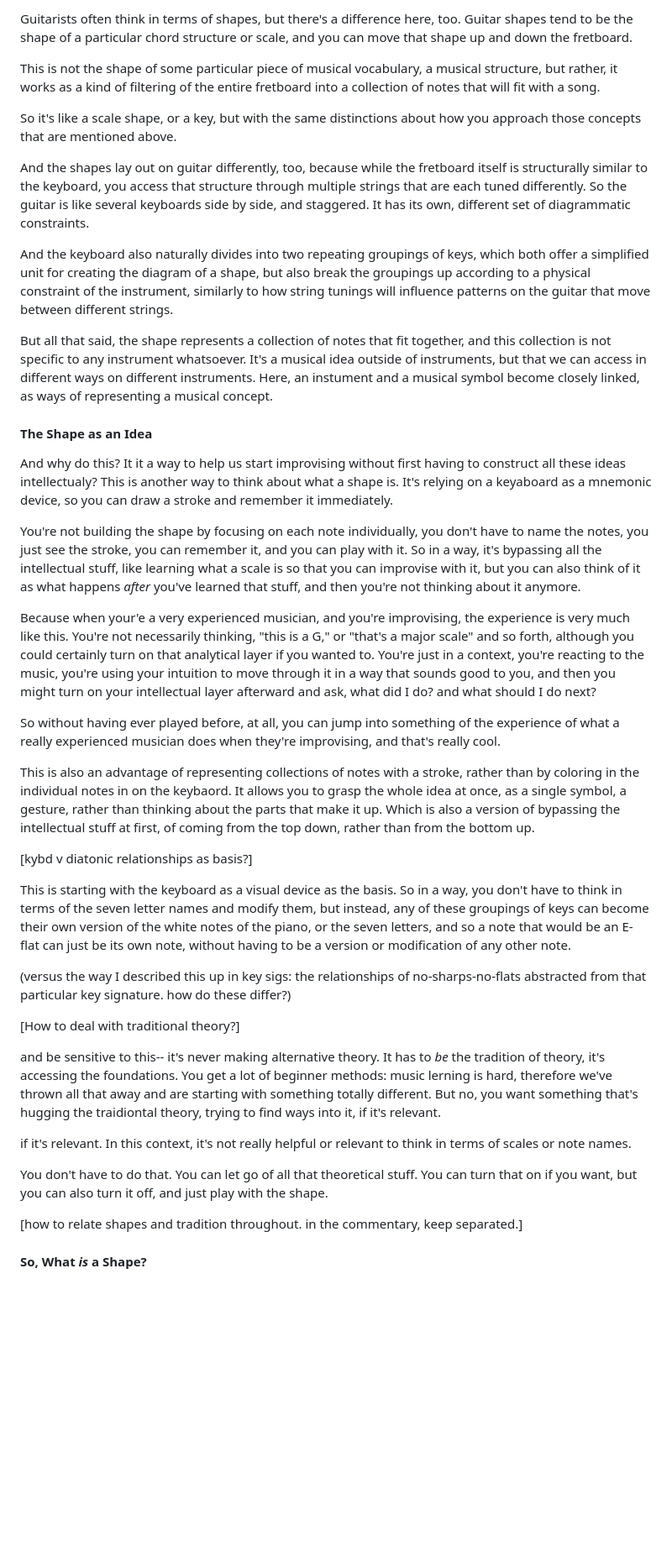
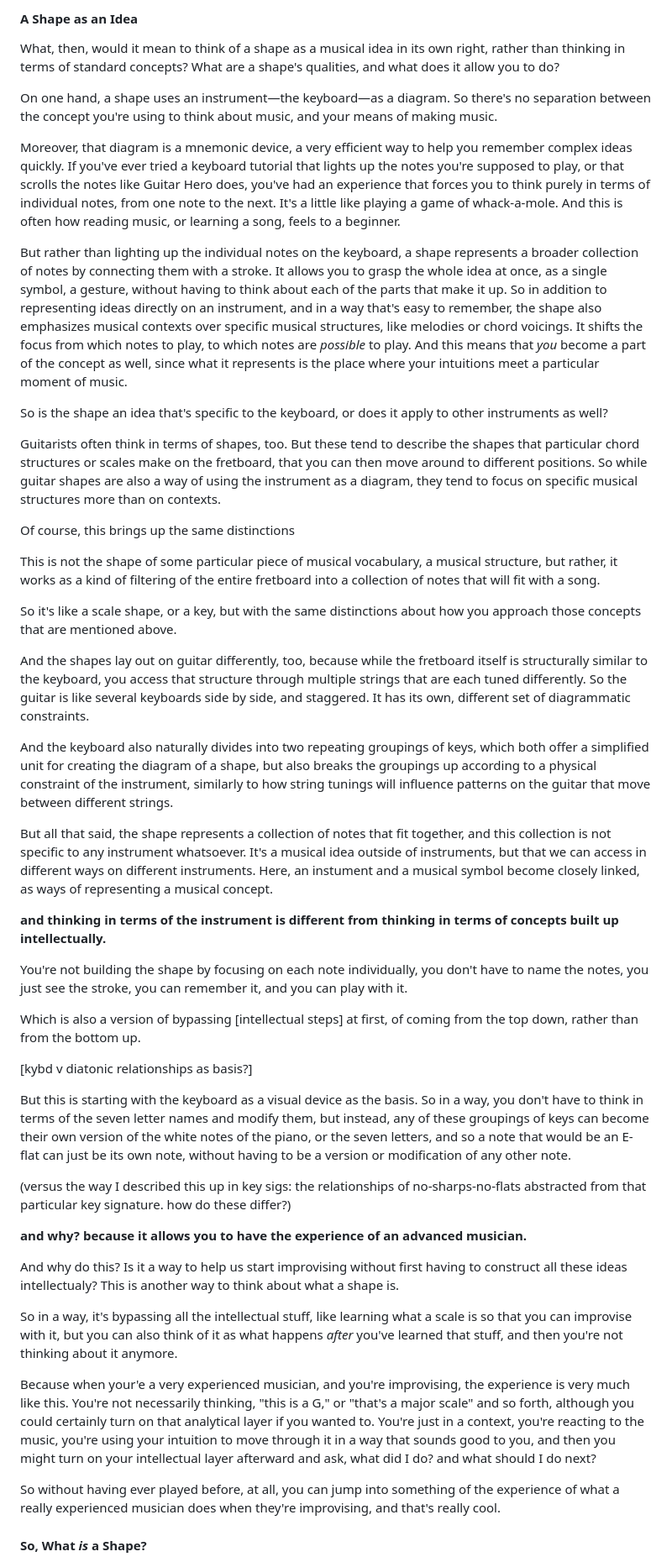
Before and after one commit to shapesmusic/Shapes-Basics-Draft, a Markdown page: writing/01-what-is-a-shape.md, the part around one of its changes. Shown at 84% size. Drawn GitHub-style; blank space fills up the shorter version.

Commit message:
Draft chords and begin drafting shape-as-an-idea

```diff
--- a/writing/01-what-is-a-shape.md
+++ b/writing/01-what-is-a-shape.md
@@ -80,5 +79,26 @@ in pop songs, chord and key are all in the same shape, so they can blur together
 
-Guitarists often think in terms of shapes, but there's a difference here, too. Guitar shapes tend to be the shape of a particular chord structure or scale, and you can move that shape up and down the fretboard.
+
+#### A Shape as an Idea
+
+What, then, would it mean to think of a shape as a musical idea in its own right, rather than thinking in terms of standard concepts? What are a shape's qualities, and what does it allow you to do?
+
+On one hand, a shape uses an instrument&mdash;the keyboard&mdash;as a diagram. So there's no separation between the concept you're using to think about music, and your means of making music.
+
+Moreover, that diagram is a mnemonic device, a very efficient way to help you remember complex ideas quickly. If you've ever tried a keyboard tutorial that lights up the notes you're supposed to play, or that scrolls the notes like Guitar Hero does, you've had an experience that forces you to think purely in terms of individual notes, from one note to the next. It's a little like playing a game of whack-a-mole. And this is often how reading music, or learning a song, feels to a beginner.
+
+But rather than lighting up the individual notes on the keyboard, a shape represents a broader collection of notes by connecting them with a stroke. It allows you to grasp the whole idea at once, as a single symbol, a gesture, without having to think about each of the parts that make it up. So in addition to representing ideas directly on an instrument, and in a way that's easy to remember, the shape also emphasizes musical contexts over specific musical structures, like melodies or chord voicings. It shifts the focus from which notes to play, to which notes are *possible* to play. And this means that *you* become a part of the concept as well, since what it represents is the place where your intuitions meet a particular moment of music.
+
+So is the shape an idea that's specific to the keyboard, or does it apply to other instruments as well?
+
+Guitarists often think in terms of shapes, too. But these tend to describe the shapes that particular chord structures or scales make on the fretboard, that you can then move around to different positions. So while guitar shapes are also a way of using the instrument as a diagram, they tend to focus on specific musical structures more than on contexts.
+
+Of course, this brings up the same distinctions
+
+
+
+
+
+
 
 This is not the shape of some particular piece of musical vocabulary, a musical structure, but rather, it works as a kind of filtering of the entire fretboard into a collection of notes that will fit with a song.
 
@@ -86,43 +106,41 @@ So it's like a scale shape, or a key, but with the same distinctions about how y
 
 And the shapes lay out on guitar differently, too, because while the fretboard itself is structurally similar to the keyboard, you access that structure through multiple strings that are each tuned differently. So the guitar is like several keyboards side by side, and staggered. It has its own, different set of diagrammatic constraints.
 
-And the keyboard also naturally divides into two repeating groupings of keys, which both offer a simplified unit for creating the diagram of a shape, but also break the groupings up according to a physical constraint of the instrument, similarly to how string tunings will influence patterns on the guitar that move between different strings.
+And the keyboard also naturally divides into two repeating groupings of keys, which both offer a simplified unit for creating the diagram of a shape, but also breaks the groupings up according to a physical constraint of the instrument, similarly to how string tunings will influence patterns on the guitar that move between different strings.
 
 But all that said, the shape represents a collection of notes that fit together, and this collection is not specific to any instrument whatsoever. It's a musical idea outside of instruments, but that we can access in different ways on different instruments. Here, an instument and a musical symbol become closely linked, as ways of representing a musical concept.
 
 
 
-#### The Shape as an Idea
 
-And why do this? It it a way to help us start improvising without first having to construct all these ideas intellectualy? This is another way to think about what a shape is. It's relying on a keyaboard as a mnemonic device, so you can draw a stroke and remember it immediately.
 
-You're not building the shape by focusing on each note individually, you don't have to name the notes, you just see the stroke, you can remember it, and you can play with it. So in a way, it's bypassing all the intellectual stuff, like learning what a scale is so that you can improvise with it, but you can also think of it as what happens *after* you've learned that stuff, and then you're not thinking about it anymore.
+**and thinking in terms of the instrument is different from thinking in terms of concepts built up intellectually.**
 
-Because when your'e a very experienced musician, and you're improvising, the experience is very much like this. You're not necessarily thinking, "this is a G," or "that's a major scale" and so forth, although you could certainly turn on that analytical layer if you wanted to. You're just in a context, you're reacting to the music, you're using your intuition to move through it in a way that sounds good to you, and then you might turn on your intellectual layer afterward and ask, what did I do? and what should I do next?
+You're not building the shape by focusing on each note individually, you don't have to name the notes, you just see the stroke, you can remember it, and you can play with it.
 
-So without having ever played before, at all, you can jump into something of the experience of what a really experienced musician does when they're improvising, and that's really cool.
-
-This is also an advantage of representing collections of notes with a stroke, rather than by coloring in the individual notes in on the keybaord. It allows you to grasp the whole idea at once, as a single symbol, a  gesture, rather than thinking about the parts that make it up. Which is also a version of bypassing the intellectual stuff at first, of coming from the top down, rather than from the bottom up.
+Which is also a version of bypassing [intellectual steps] at first, of coming from the top down, rather than from the bottom up.
 
 
 
 [kybd v diatonic relationships as basis?]
 
-This is starting with the keyboard as a visual device as the basis. So in a way, you don't have to think in terms of the seven letter names and modify them, but instead, any of these groupings of keys can become their own version of the white notes of the piano, or the seven letters, and so a note that would be an E-flat can just be its own note, without having to be a version or modification of any other note.
+But this is starting with the keyboard as a visual device as the basis. So in a way, you don't have to think in terms of the seven letter names and modify them, but instead, any of these groupings of keys can become their own version of the white notes of the piano, or the seven letters, and so a note that would be an E-flat can just be its own note, without having to be a version or modification of any other note.
 
 (versus the way I described this up in key sigs: the relationships of no-sharps-no-flats abstracted from that particular key signature. how do these differ?)
 
 
 
-[How to deal with traditional theory?]
+**and why? because it allows you to have the experience of an advanced musician.**
 
-and be sensitive to this-- it's never making alternative theory. It has to  *be* the tradition of theory, it's accessing the foundations. You get a lot of beginner methods: music lerning is hard, therefore we've thrown all that away and are starting with something totally different. But no, you want something that's hugging the traidiontal theory, trying to find ways into it, if it's relevant.
 
-if it's relevant. In this context, it's not really helpful or relevant to think in terms of scales or note names.
 
-You don't have to do that. You can let go of all that theoretical stuff. You can turn that on if you want, but you can also turn it off, and just play with the shape.
+And why do this? Is it a way to help us start improvising without first having to construct all these ideas intellectualy? This is another way to think about what a shape is.
 
-[how to relate shapes and tradition throughout. in the commentary, keep separated.]
+So in a way, it's bypassing all the intellectual stuff, like learning what a scale is so that you can improvise with it, but you can also think of it as what happens *after* you've learned that stuff, and then you're not thinking about it anymore.
+
+Because when your'e a very experienced musician, and you're improvising, the experience is very much like this. You're not necessarily thinking, "this is a G," or "that's a major scale" and so forth, although you could certainly turn on that analytical layer if you wanted to. You're just in a context, you're reacting to the music, you're using your intuition to move through it in a way that sounds good to you, and then you might turn on your intellectual layer afterward and ask, what did I do? and what should I do next?
+
+So without having ever played before, at all, you can jump into something of the experience of what a really experienced musician does when they're improvising, and that's really cool.
 
 
 
```
Also changed, not shown: other parts of writing/01-what-is-a-shape.md (+24 -13 lines).
